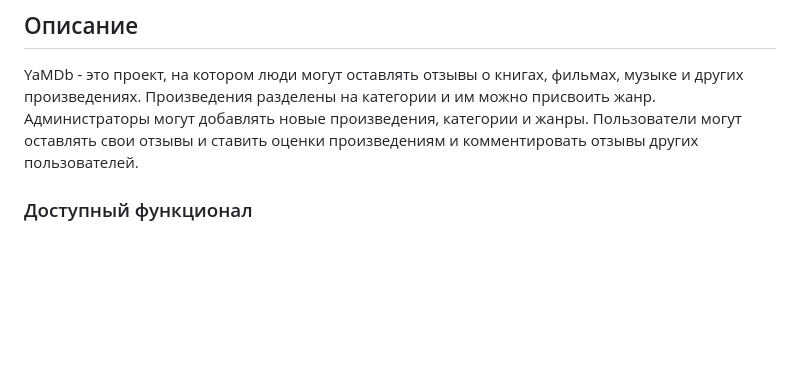
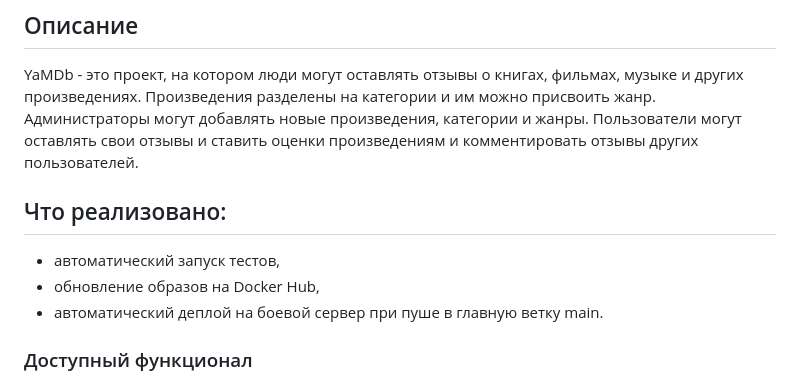
Before and after one commit to EdmondKoko/Media_Metrics_v1.1, a Markdown page: README.md, the part around the change. Drawn GitHub-style; blank space fills up the shorter version.

```diff
--- a/README.md
+++ b/README.md
@@ -7,6 +7,11 @@
 ## Описание
 
 YaMDb - это проект, на котором люди могут оставлять отзывы о книгах, фильмах, музыке и других произведениях. Произведения разделены на категории и им можно присвоить жанр. Администраторы могут добавлять новые произведения, категории и жанры. Пользователи могут оставлять свои отзывы и ставить оценки произведениям и комментировать отзывы других пользователей.
+
+## Что реализовано:
+- автоматический запуск тестов,
+- обновление образов на Docker Hub,
+- автоматический деплой на боевой сервер при пуше в главную ветку main.
 
 
 ### Доступный функционал
```
